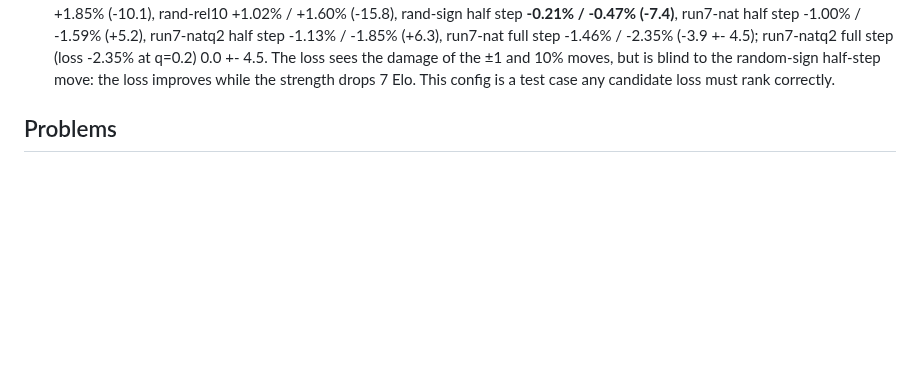
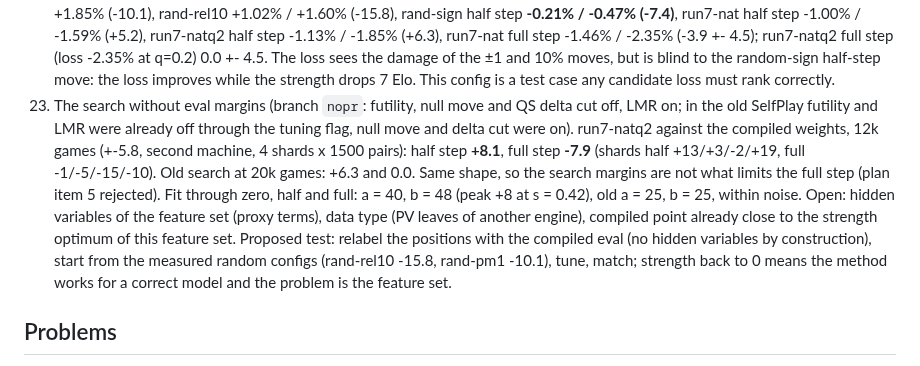
Before and after one commit to nionita/Barbarossa, a Markdown page: TUNING.md, the part around the change. Rendered like a GitHub page; blank space fills up the shorter version.

Commit message:
TUNING.md: finding 23, search without eval margins
Co-Authored-By: Claude Sonnet 5.5 <noreply@anthropic.com>

```diff
--- a/TUNING.md
+++ b/TUNING.md
@@ -157,6 +157,17 @@ weights; 42k games give +-3.1 Elo (95%), 6000 games +-8.
     run7-nat full step -1.46% / -2.35% (-3.9 +- 4.5); run7-natq2 full step (loss -2.35% at q=0.2) 0.0 +- 4.5. The loss sees the damage of the ±1 and 10% moves, but is
     blind to the random-sign half-step move: the loss improves while the strength drops 7 Elo. This
     config is a test case any candidate loss must rank correctly.
+23. The search without eval margins (branch `nopr`: futility, null move and QS delta cut off, LMR on; in the
+    old SelfPlay futility and LMR were already off through the tuning flag, null move and delta cut were on).
+    run7-natq2 against the compiled weights, 12k games (+-5.8, second machine, 4 shards x 1500 pairs):
+    half step **+8.1**, full step **-7.9** (shards half +13/+3/-2/+19, full -1/-5/-15/-10). Old search at 20k
+    games: +6.3 and 0.0. Same shape, so the search margins are not what limits the full step (plan item 5
+    rejected). Fit through zero, half and full: a = 40, b = 48 (peak +8 at s = 0.42), old a = 25, b = 25,
+    within noise. Open: hidden variables of the feature set (proxy terms), data type (PV leaves of another
+    engine), compiled point already close to the strength optimum of this feature set. Proposed test: relabel the
+    positions with the compiled eval (no hidden variables by construction), start from the measured random
+    configs (rand-rel10 -15.8, rand-pm1 -10.1), tune, match; strength back to 0 means the method works for a
+    correct model and the problem is the feature set.
 
 ## Problems
 
```
